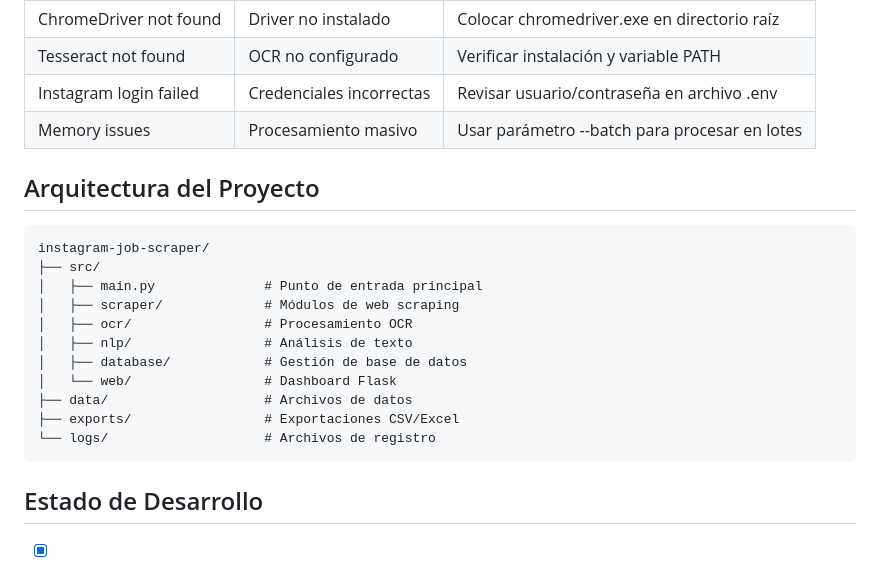
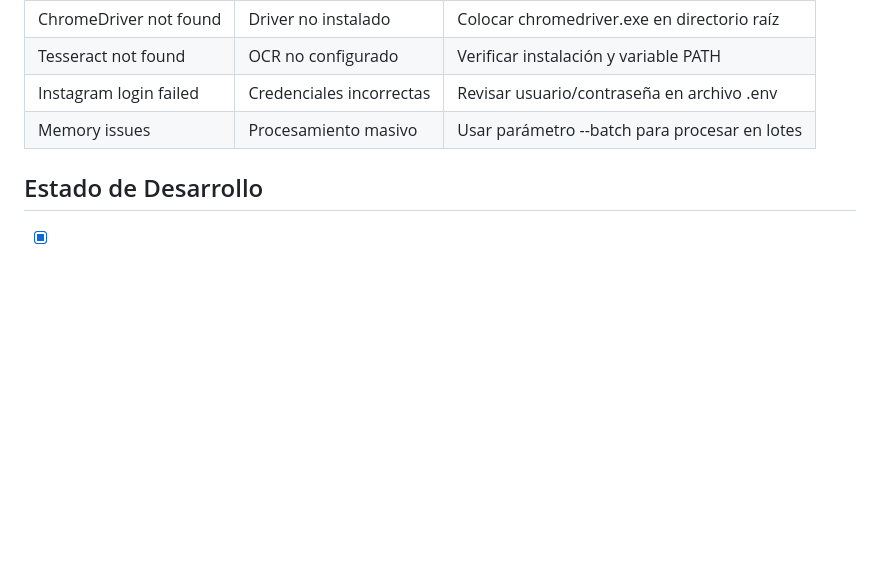
Before and after one commit to laurafeb16/instagram-job-scraper, a Markdown page: README.md, the part around the change. GitHub-like rendering; blank space fills up the shorter version.

````diff
--- a/README.md
+++ b/README.md
@@ -195,22 +195,6 @@ Distribución por tipo:
 | Instagram login failed | Credenciales incorrectas | Revisar usuario/contraseña en archivo .env |
 | Memory issues | Procesamiento masivo | Usar parámetro --batch para procesar en lotes |
 
-## Arquitectura del Proyecto
-
-```
-instagram-job-scraper/
-├── src/
-│   ├── main.py              # Punto de entrada principal
-│   ├── scraper/             # Módulos de web scraping
-│   ├── ocr/                 # Procesamiento OCR
-│   ├── nlp/                 # Análisis de texto
-│   ├── database/            # Gestión de base de datos
-│   └── web/                 # Dashboard Flask
-├── data/                    # Archivos de datos
-├── exports/                 # Exportaciones CSV/Excel
-└── logs/                    # Archivos de registro
-```
-
 ## Estado de Desarrollo
 
 - [x] Sistema de scraping básico
````
